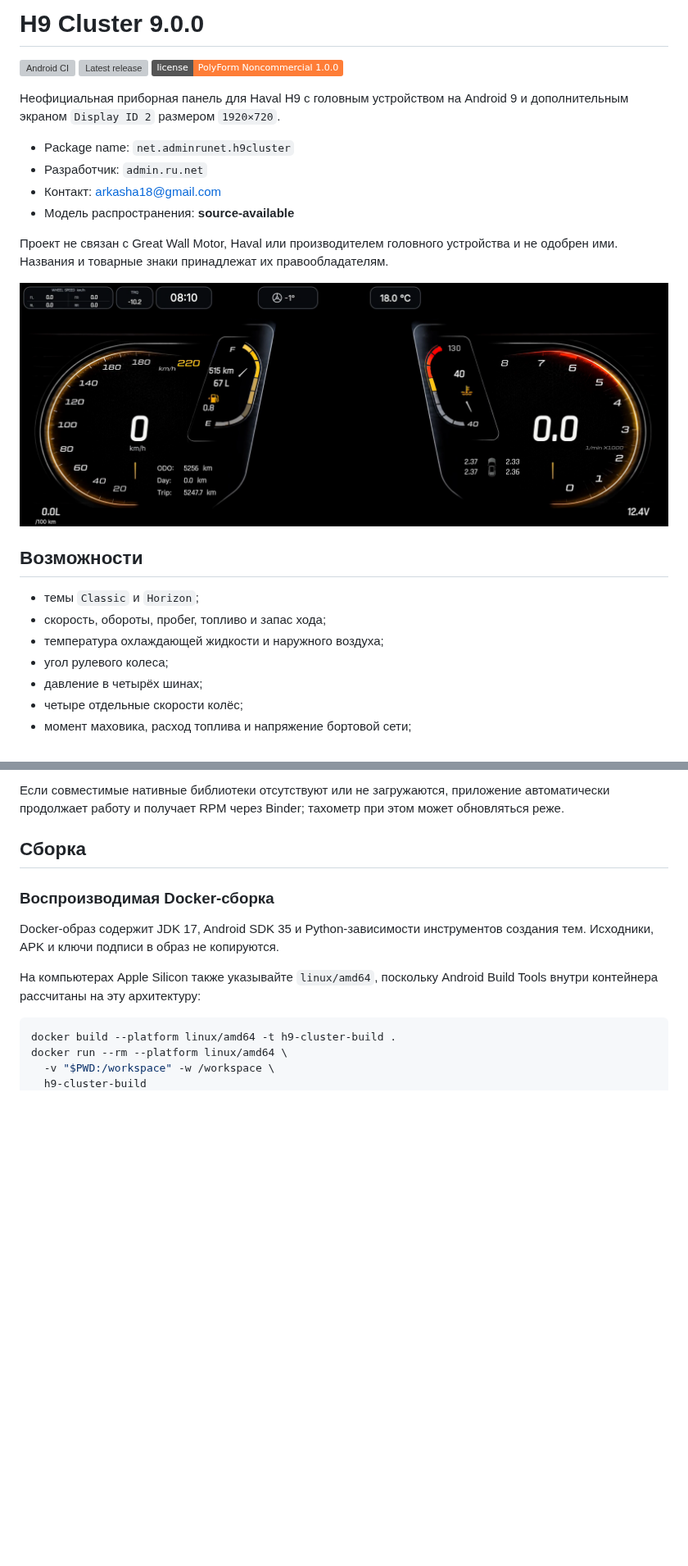
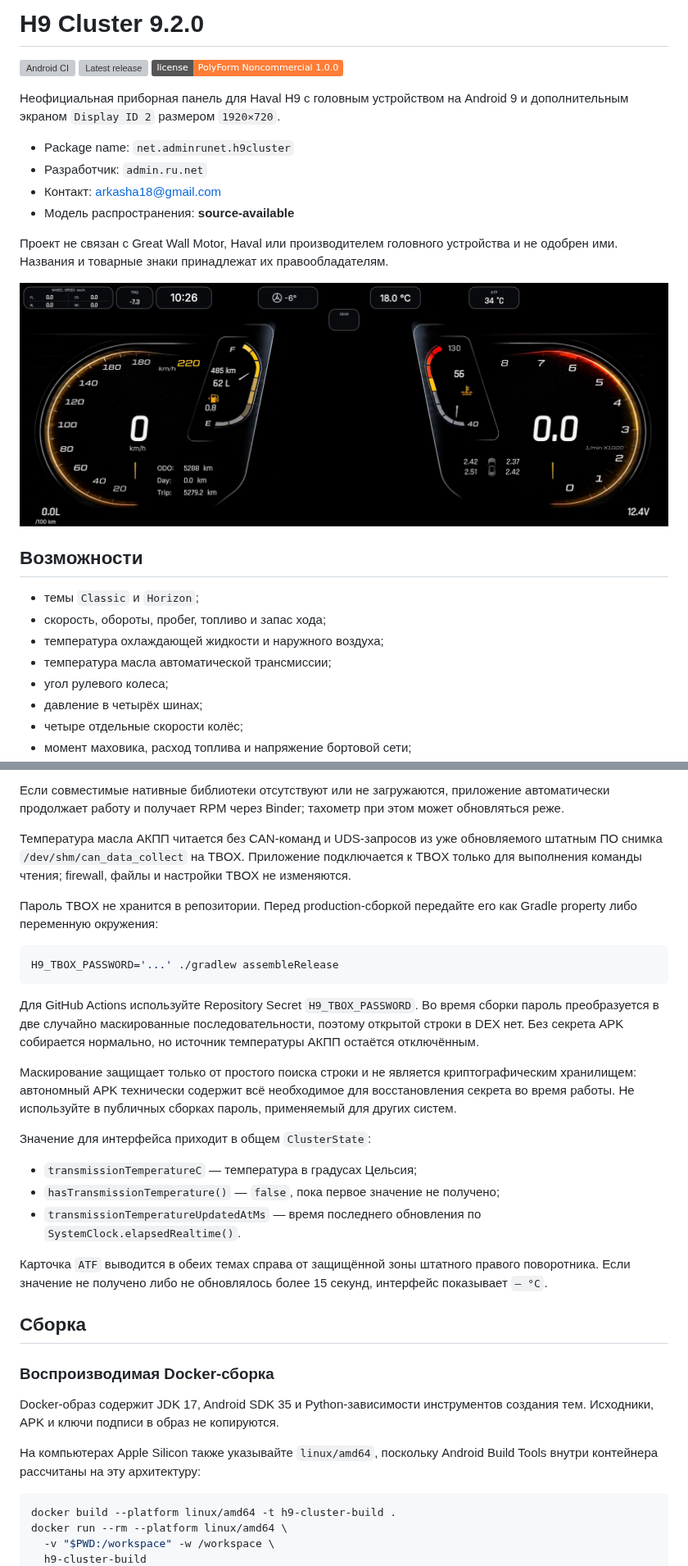
Before and after one commit to Arkasha18/H9-cluster, a Markdown page: README.md, 2 parts joined by grey strips. Shown at 82% size. Drawn GitHub-style; pictures changed too: docs/images/h9-cluster-display-2.png; badges without logos; blank space fills up the shorter version; grey boxes are pictures that could not be loaded.

Commit message:
H9 Cluster 9.2.0: температура масла АКПП (#16)
Добавляет read-only чтение температуры ATF с TBOX, карточку ATF в обе темы, обновлённую документацию и реальный скриншот второго дисплея.

````diff
--- a/README.md
+++ b/README.md
@@ -1,4 +1,4 @@
-# H9 Cluster 9.0.0
+# H9 Cluster 9.2.0
 
 [![Android CI](https://github.com/Arkasha18/H9-cluster/actions/workflows/android-ci.yml/badge.svg)](https://github.com/Arkasha18/H9-cluster/actions/workflows/android-ci.yml)
 [![Latest release](https://img.shields.io/github/v/release/Arkasha18/H9-cluster)](https://github.com/Arkasha18/H9-cluster/releases/latest)
@@ -23,6 +23,7 @@
 - темы `Classic` и `Horizon`;
 - скорость, обороты, пробег, топливо и запас хода;
 - температура охлаждающей жидкости и наружного воздуха;
+- температура масла автоматической трансмиссии;
 - угол рулевого колеса;
 - давление в четырёх шинах;
 - четыре отдельные скорости колёс;
@@ -52,6 +53,39 @@ com.gwm.android.adapter.server.GwmAdapterService
 Если совместимые нативные библиотеки отсутствуют или не загружаются, приложение
 автоматически продолжает работу и получает RPM через Binder; тахометр при этом
 может обновляться реже.
+
+Температура масла АКПП читается без CAN-команд и UDS-запросов из уже
+обновляемого штатным ПО снимка `/dev/shm/can_data_collect` на TBOX. Приложение
+подключается к TBOX только для выполнения команды чтения; firewall, файлы и
+настройки TBOX не изменяются.
+
+Пароль TBOX не хранится в репозитории. Перед production-сборкой передайте его
+как Gradle property либо переменную окружения:
+
+```bash
+H9_TBOX_PASSWORD='...' ./gradlew assembleRelease
+```
+
+Для GitHub Actions используйте Repository Secret `H9_TBOX_PASSWORD`. Во время
+сборки пароль преобразуется в две случайно маскированные последовательности,
+поэтому открытой строки в DEX нет. Без секрета APK собирается нормально, но
+источник температуры АКПП остаётся отключённым.
+
+Маскирование защищает только от простого поиска строки и не является
+криптографическим хранилищем: автономный APK технически содержит всё
+необходимое для восстановления секрета во время работы. Не используйте в
+публичных сборках пароль, применяемый для других систем.
+
+Значение для интерфейса приходит в общем `ClusterState`:
+
+- `transmissionTemperatureC` — температура в градусах Цельсия;
+- `hasTransmissionTemperature()` — `false`, пока первое значение не получено;
+- `transmissionTemperatureUpdatedAtMs` — время последнего обновления по
+  `SystemClock.elapsedRealtime()`.
+
+Карточка `ATF` выводится в обеих темах справа от защищённой зоны штатного
+правого поворотника. Если значение не получено либо не обновлялось более
+15 секунд, интерфейс показывает `— °C`.
 
 ## Сборка
 
````
Also changed, not shown: other parts of README.md (+4 -3 lines), THIRD_PARTY_NOTICES.md (+10 -0 lines), docs/4PDA_TOPIC_GUIDE_RU.md (+12 -11 lines), 13 other files.
